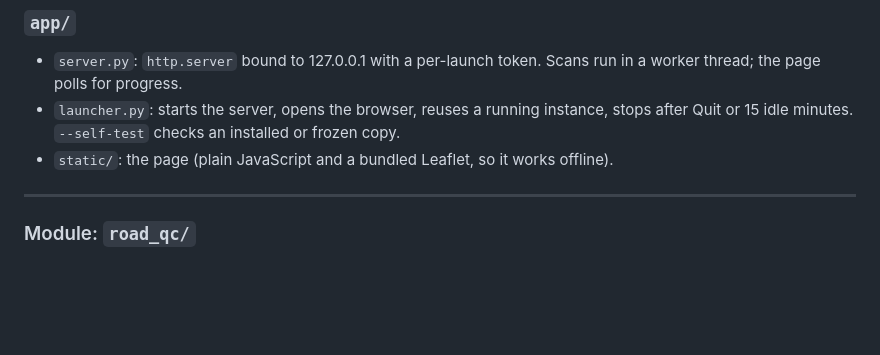
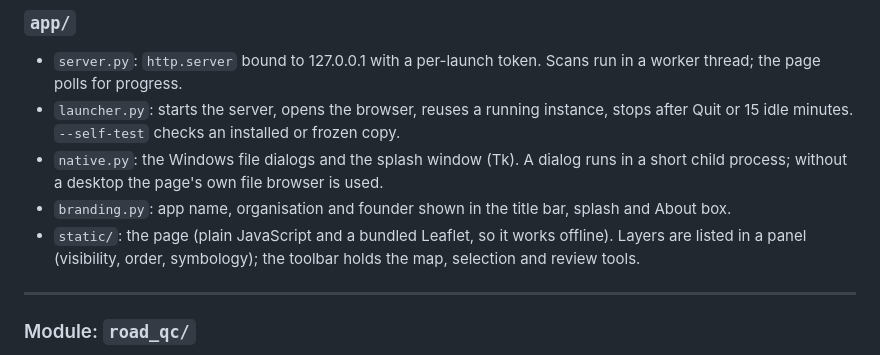
Before and after one commit to AmmarYasser455/ovc, a Markdown page: ARCHITECTURE.md, the part around the change. Rendered like a GitHub page; blank space fills up the shorter version.

```diff
--- a/ARCHITECTURE.md
+++ b/ARCHITECTURE.md
@@ -80,7 +80,9 @@ building pipeline ─> checks.find_building_overlaps ─> ovc.engine.overlaps
 
 - `server.py`: `http.server` bound to 127.0.0.1 with a per-launch token. Scans run in a worker thread; the page polls for progress.
 - `launcher.py`: starts the server, opens the browser, reuses a running instance, stops after Quit or 15 idle minutes. `--self-test` checks an installed or frozen copy.
-- `static/`: the page (plain JavaScript and a bundled Leaflet, so it works offline).
+- `native.py`: the Windows file dialogs and the splash window (Tk). A dialog runs in a short child process; without a desktop the page's own file browser is used.
+- `branding.py`: app name, organisation and founder shown in the title bar, splash and About box.
+- `static/`: the page (plain JavaScript and a bundled Leaflet, so it works offline). Layers are listed in a panel (visibility, order, symbology); the toolbar holds the map, selection and review tools.
 
 ---
 
```
Also changed, not shown: CHANGELOG.md (+15 -0 lines), README.md (+10 -9 lines), docs/assets/ovc-map-app.png, 1 other file.
